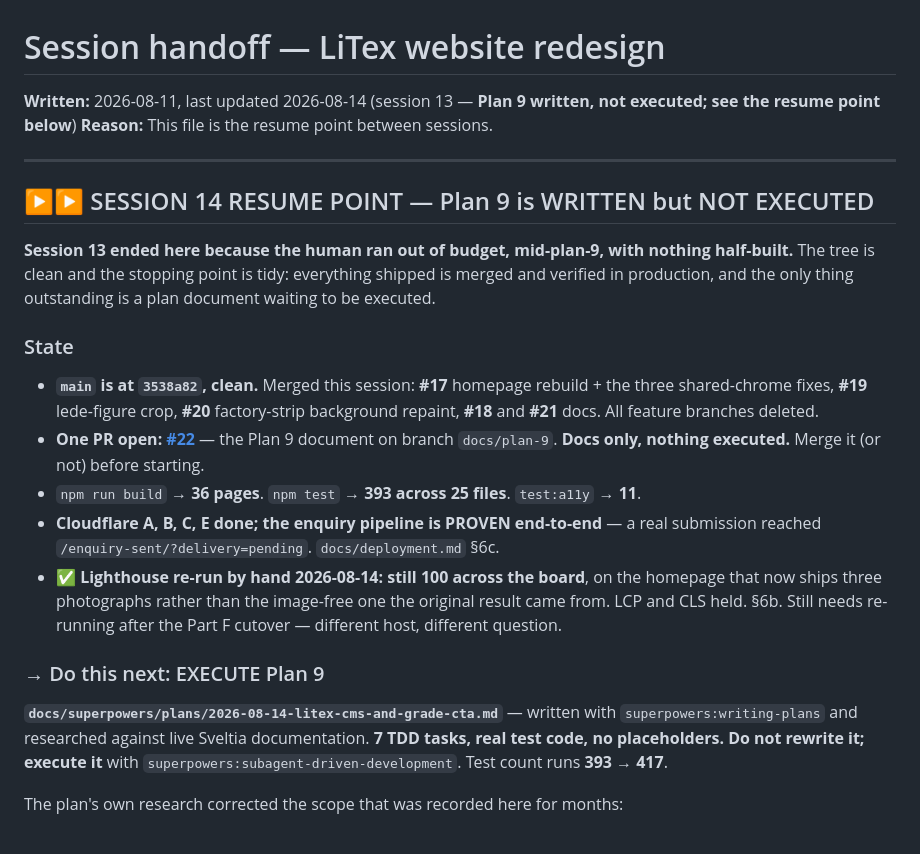
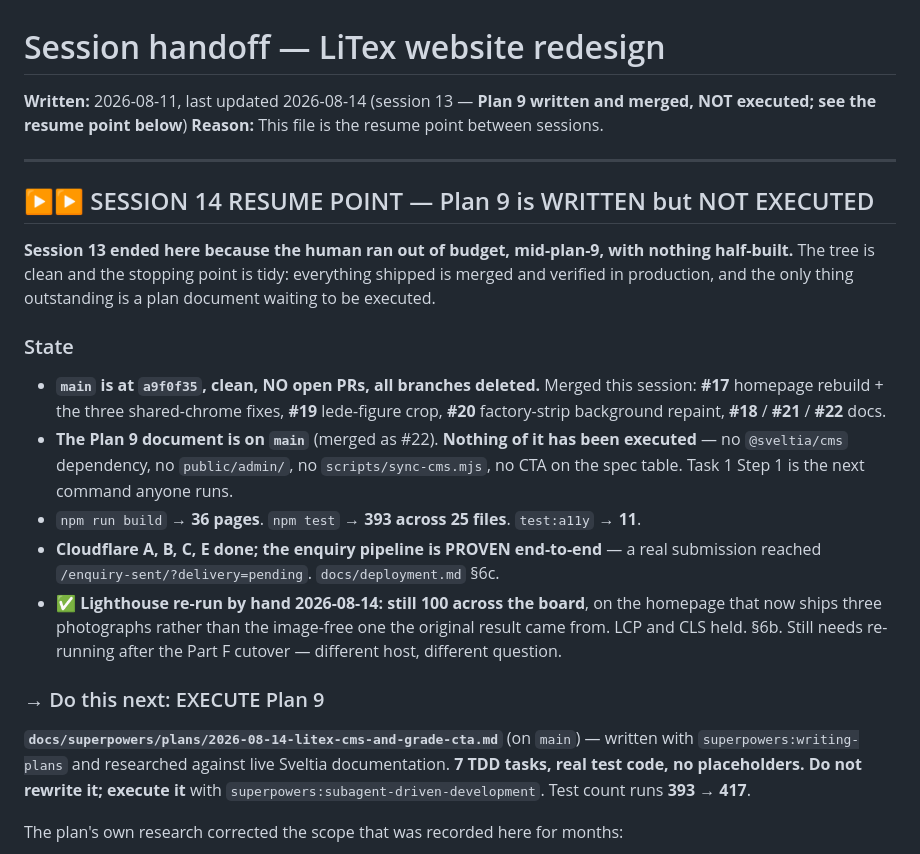
Before and after one commit to darsonl/litex-website, a Markdown page: HANDOFF.md, the part around the change. Rendered like a GitHub page.

Commit message:
docs: correct the resume point now that Plan 9 is merged
The resume point was written while #22 was still open and told the next session
to merge it. It is merged. Replaces that with the state that matters: the plan
document is on main and none of it has been executed — no @sveltia/cms
dependency, no public/admin/, no sync-cms script, no CTA on the spec table.

Names Task 1 Step 1 as the next command so there is no ambiguity about whether
anything was half-started.

Co-Authored-By: Claude Opus 5 <noreply@anthropic.com>

```diff
--- a/HANDOFF.md
+++ b/HANDOFF.md
@@ -1,6 +1,6 @@
 # Session handoff — LiTex website redesign
 
-**Written:** 2026-08-11, last updated 2026-08-14 (session 13 — **Plan 9 written, not executed; see the resume point below**)
+**Written:** 2026-08-11, last updated 2026-08-14 (session 13 — **Plan 9 written and merged, NOT executed; see the resume point below**)
 **Reason:** This file is the resume point between sessions.
 
 ---
@@ -13,11 +13,12 @@ production, and the only thing outstanding is a plan document waiting to be exec
 
 ### State
 
-- **`main` is at `3538a82`, clean.** Merged this session: **#17** homepage rebuild + the three
-  shared-chrome fixes, **#19** lede-figure crop, **#20** factory-strip background repaint, **#18**
-  and **#21** docs. All feature branches deleted.
-- **One PR open: [#22](https://github.com/darsonl/litex-website/pull/22)** — the Plan 9 document on
-  branch `docs/plan-9`. **Docs only, nothing executed.** Merge it (or not) before starting.
+- **`main` is at `a9f0f35`, clean, NO open PRs, all branches deleted.** Merged this session:
+  **#17** homepage rebuild + the three shared-chrome fixes, **#19** lede-figure crop, **#20**
+  factory-strip background repaint, **#18** / **#21** / **#22** docs.
+- **The Plan 9 document is on `main`** (merged as #22). **Nothing of it has been executed** — no
+  `@sveltia/cms` dependency, no `public/admin/`, no `scripts/sync-cms.mjs`, no CTA on the spec
+  table. Task 1 Step 1 is the next command anyone runs.
 - `npm run build` → **36 pages**. `npm test` → **393 across 25 files**. `test:a11y` → **11**.
 - **Cloudflare A, B, C, E done; the enquiry pipeline is PROVEN end-to-end** — a real submission
   reached `/enquiry-sent/?delivery=pending`. `docs/deployment.md` §6c.
@@ -27,7 +28,7 @@ production, and the only thing outstanding is a plan document waiting to be exec
 
 ### → Do this next: EXECUTE Plan 9
 
-**`docs/superpowers/plans/2026-08-14-litex-cms-and-grade-cta.md`** — written with
+**`docs/superpowers/plans/2026-08-14-litex-cms-and-grade-cta.md`** (on `main`) — written with
 `superpowers:writing-plans` and researched against live Sveltia documentation. **7 TDD tasks, real
 test code, no placeholders. Do not rewrite it; execute it** with
 `superpowers:subagent-driven-development`. Test count runs **393 → 417**.
```
